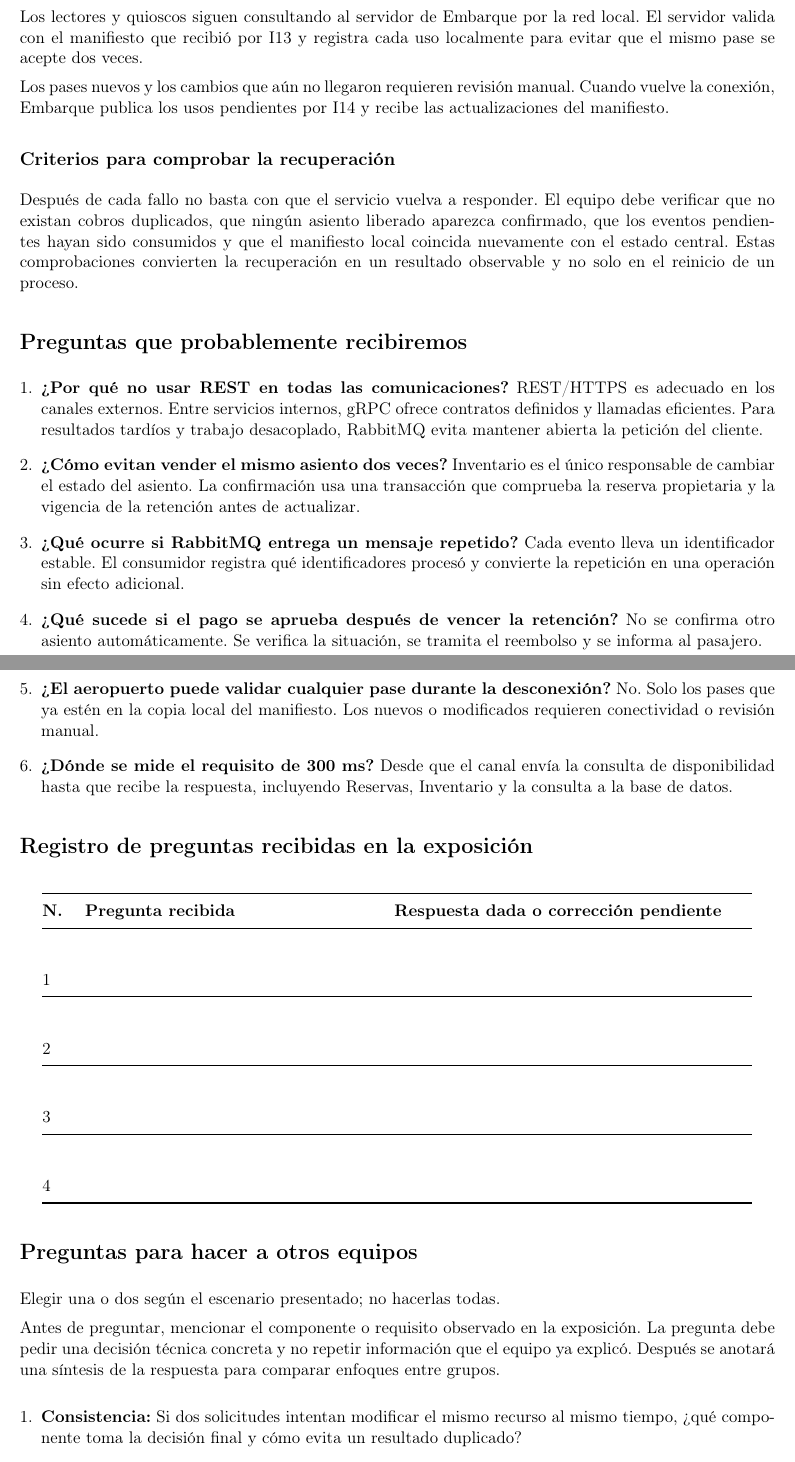
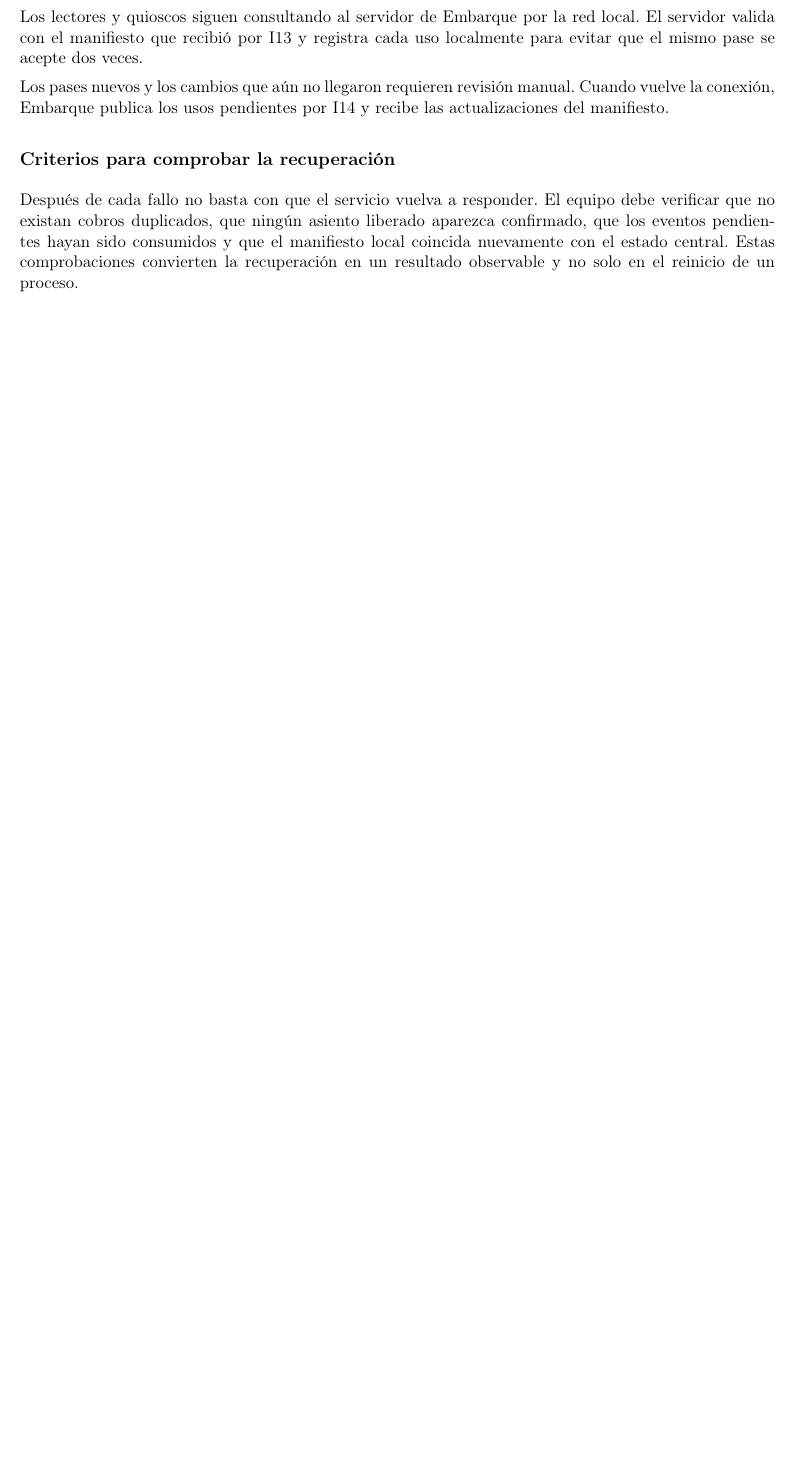
Before and after one commit to iMouraad/APPD_MPZ, a LaTeX document (docs/notas-presentacion.tex): two parts of pages 4 and 5 of 6 before the commit and part of page 4 of 5 after it, the two joined at a grey line, cut so that both start at the same text, the shorter picture padded with empty space. Compiled offline with pdfLaTeX.

Commit message:
Ajusté el documento para la entrega escrita

```diff
--- a/docs/notas-presentacion.tex
+++ b/docs/notas-presentacion.tex
@@ -169,39 +169,3 @@ Los pases nuevos y los cambios que aún no llegaron requieren revisión manual.
 
 Después de cada fallo no basta con que el servicio vuelva a responder. El equipo debe verificar que no existan cobros duplicados, que ningún asiento liberado aparezca confirmado, que los eventos pendientes hayan sido consumidos y que el manifiesto local coincida nuevamente con el estado central. Estas comprobaciones convierten la recuperación en un resultado observable y no solo en el reinicio de un proceso.
 
-\section*{Preguntas que probablemente recibiremos}
-
-\begin{enumerate}[leftmargin=*,itemsep=5pt]
-  \item \textbf{¿Por qué no usar REST en todas las comunicaciones?} REST/HTTPS es adecuado en los canales externos. Entre servicios internos, gRPC ofrece contratos definidos y llamadas eficientes. Para resultados tardíos y trabajo desacoplado, RabbitMQ evita mantener abierta la petición del cliente.
-  \item \textbf{¿Cómo evitan vender el mismo asiento dos veces?} Inventario es el único responsable de cambiar el estado del asiento. La confirmación usa una transacción que comprueba la reserva propietaria y la vigencia de la retención antes de actualizar.
-  \item \textbf{¿Qué ocurre si RabbitMQ entrega un mensaje repetido?} Cada evento lleva un identificador estable. El consumidor registra qué identificadores procesó y convierte la repetición en una operación sin efecto adicional.
-  \item \textbf{¿Qué sucede si el pago se aprueba después de vencer la retención?} No se confirma otro asiento automáticamente. Se verifica la situación, se tramita el reembolso y se informa al pasajero.
-  \item \textbf{¿El aeropuerto puede validar cualquier pase durante la desconexión?} No. Solo los pases que ya estén en la copia local del manifiesto. Los nuevos o modificados requieren conectividad o revisión manual.
-  \item \textbf{¿Dónde se mide el requisito de 300 ms?} Desde que el canal envía la consulta de disponibilidad hasta que recibe la respuesta, incluyendo Reservas, Inventario y la consulta a la base de datos.
-\end{enumerate}
-
-\section*{Registro de preguntas recibidas en la exposición}
-
-\begin{longtable}{@{}P{0.7cm}P{6.8cm}P{8.2cm}@{}}
-\toprule
-\textbf{N.} & \textbf{Pregunta recibida} & \textbf{Respuesta dada o corrección pendiente} \\
-\midrule
-1 & \rule{0pt}{1.2cm} & \\
-\midrule
-2 & \rule{0pt}{1.2cm} & \\
-\midrule
-3 & \rule{0pt}{1.2cm} & \\
-\midrule
-4 & \rule{0pt}{1.2cm} & \\
-\bottomrule
-\end{longtable}
-
-\section*{Preguntas para hacer a otros equipos}
-
-Elegir una o dos según el escenario presentado; no hacerlas todas.
-
-Antes de preguntar, mencionar el componente o requisito observado en la exposición. La pregunta debe pedir una decisión técnica concreta y no repetir información que el equipo ya explicó. Después se anotará una síntesis de la respuesta para comparar enfoques entre grupos.
-
-\begin{enumerate}[leftmargin=*,itemsep=5pt]
-  \item \textbf{Consistencia:} Si dos solicitudes intentan modificar el mismo recurso al mismo tiempo, ¿qué componente toma la decisión final y cómo evita un resultado duplicado?
-  \item \textbf{Tiempo de espera:} ¿Dónde definen los \textit{timeouts} y qué estado ve el usuario cuando vence el tiempo pero la operación externa podría seguir ejecutándose?
```
Also changed, not shown: README.md, docs/notas-presentacion.pdf, docs/notas-presentacion.tex (15 more changed lines).
